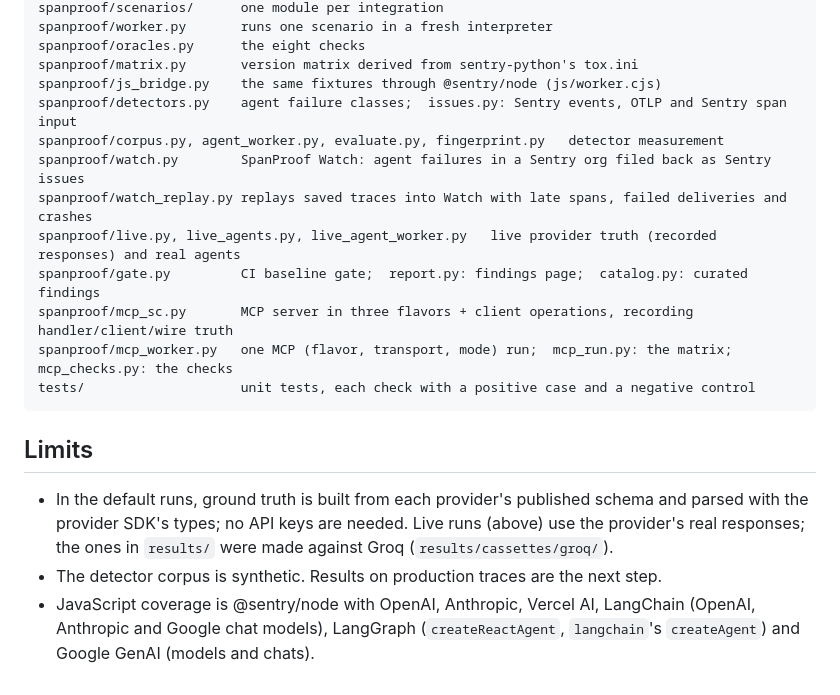
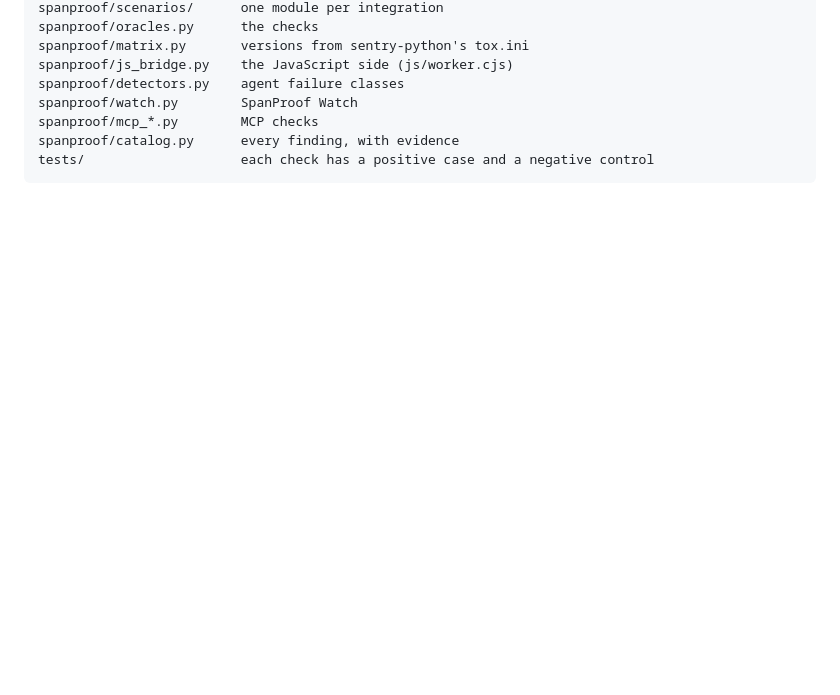
Before and after one commit to 4ktLuffy/spanproof, a Markdown page: README.md, the part around one of its changes. Drawn GitHub-style; blank space fills up the shorter version.

````diff
--- a/README.md
+++ b/README.md
@@ -127,24 +67,10 @@ spanproof/mockserver.py   scripted JSON/SSE server (can cut a stream mid-way)
 spanproof/scenarios/      one module per integration
-spanproof/worker.py       runs one scenario in a fresh interpreter
-spanproof/oracles.py      the eight checks
-spanproof/matrix.py       version matrix derived from sentry-python's tox.ini
-spanproof/js_bridge.py    the same fixtures through @sentry/node (js/worker.cjs)
-spanproof/detectors.py    agent failure classes;  issues.py: Sentry events, OTLP and Sentry span input
-spanproof/corpus.py, agent_worker.py, evaluate.py, fingerprint.py   detector measurement
-spanproof/watch.py        SpanProof Watch: agent failures in a Sentry org filed back as Sentry issues
-spanproof/watch_replay.py replays saved traces into Watch with late spans, failed deliveries and crashes
-spanproof/live.py, live_agents.py, live_agent_worker.py   live provider truth (recorded responses) and real agents
-spanproof/gate.py         CI baseline gate;  report.py: findings page;  catalog.py: curated findings
-spanproof/mcp_sc.py       MCP server in three flavors + client operations, recording handler/client/wire truth
-spanproof/mcp_worker.py   one MCP (flavor, transport, mode) run;  mcp_run.py: the matrix;  mcp_checks.py: the checks
-tests/                    unit tests, each check with a positive case and a negative control
+spanproof/oracles.py      the checks
+spanproof/matrix.py       versions from sentry-python's tox.ini
+spanproof/js_bridge.py    the JavaScript side (js/worker.cjs)
+spanproof/detectors.py    agent failure classes
+spanproof/watch.py        SpanProof Watch
+spanproof/mcp_*.py        MCP checks
+spanproof/catalog.py      every finding, with evidence
+tests/                    each check has a positive case and a negative control
 ```
-
-## Limits
-
-- In the default runs, ground truth is built from each provider's published schema and parsed with the
-  provider SDK's types; no API keys are needed. Live runs (above) use the provider's real responses; the ones
-  in `results/` were made against Groq (`results/cassettes/groq/`).
-- The detector corpus is synthetic. Results on production traces are the next step.
-- JavaScript coverage is @sentry/node with OpenAI, Anthropic, Vercel AI, LangChain (OpenAI, Anthropic and Google chat
-  models), LangGraph (`createReactAgent`, `langchain`'s `createAgent`) and Google GenAI (models and chats).
````
Also changed, not shown: other parts of README.md (+43 -103 lines).
